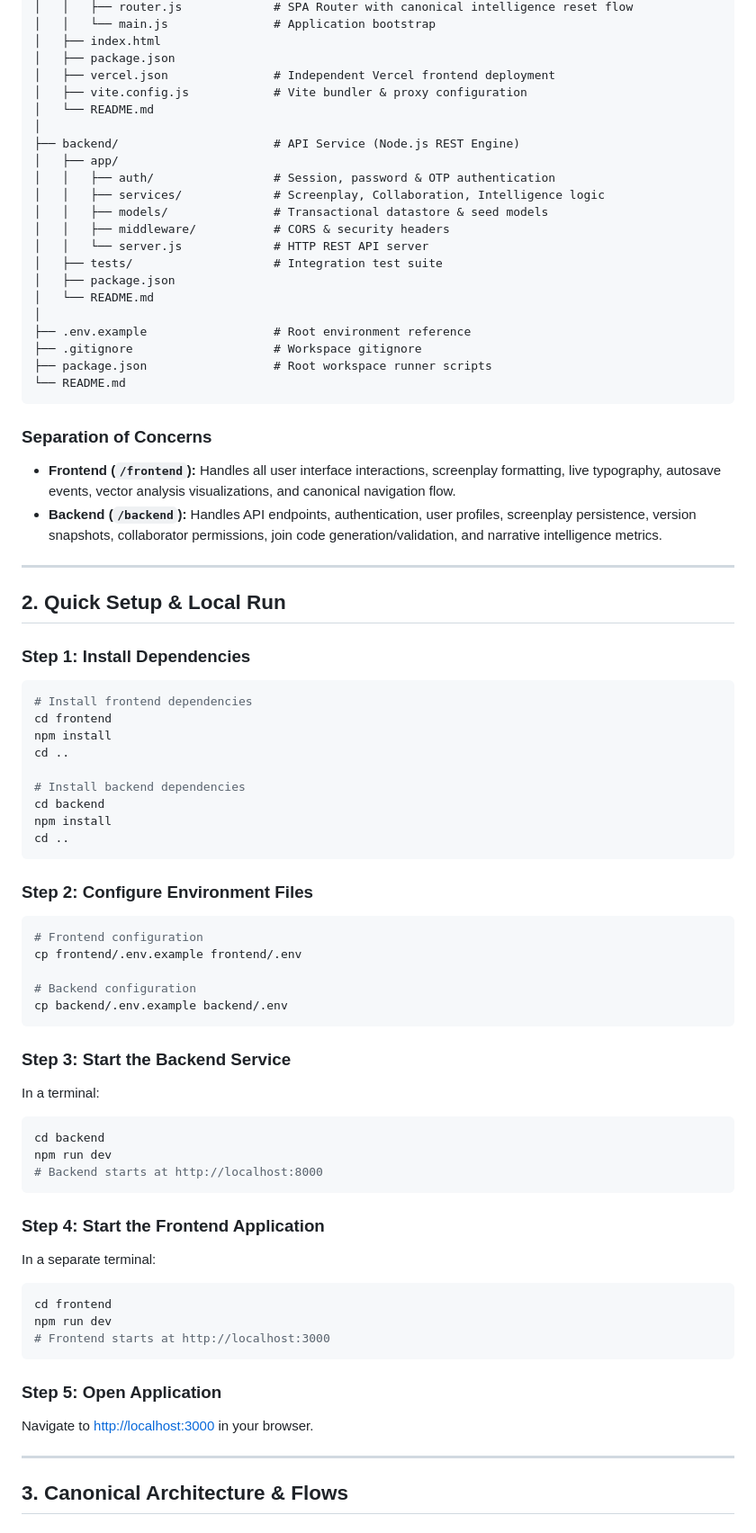
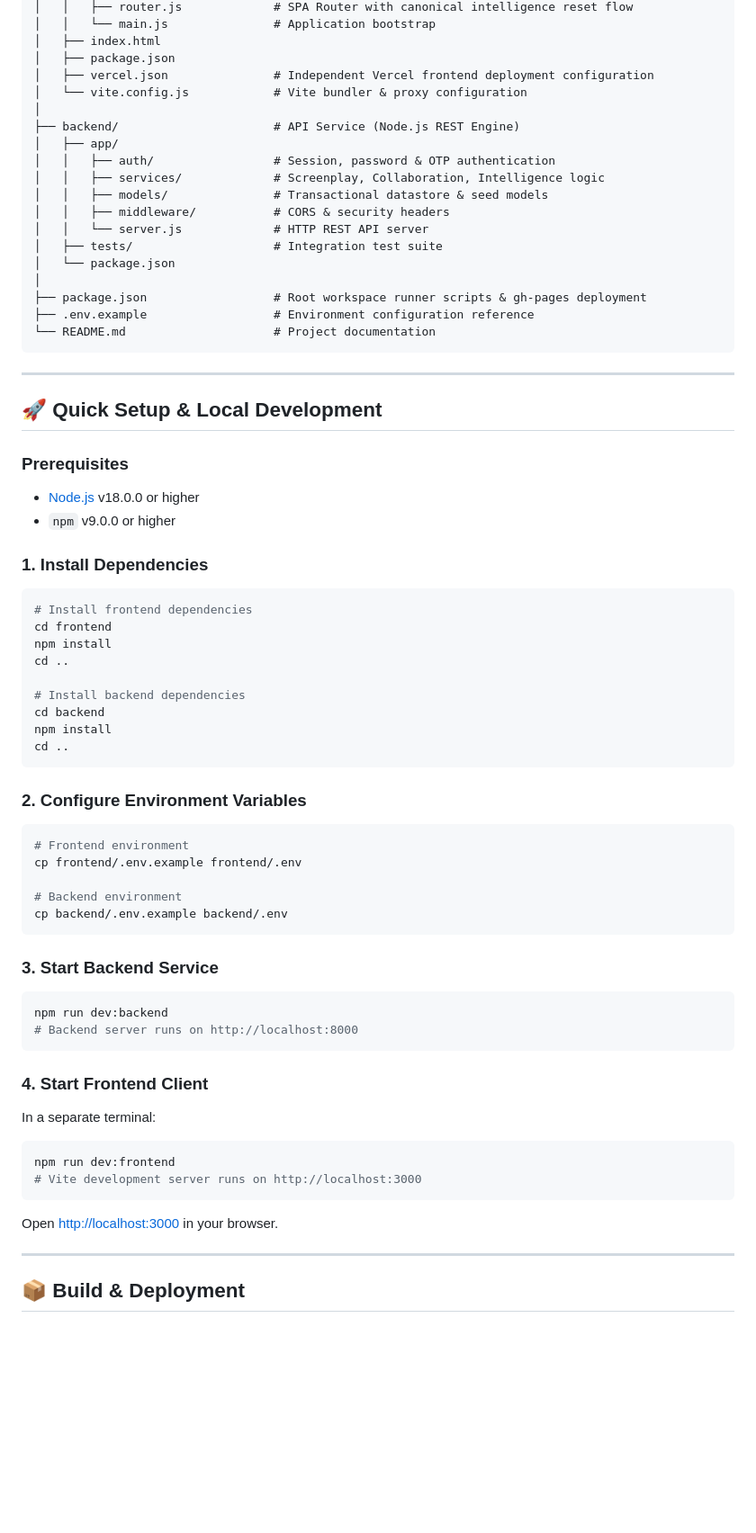
Before and after one commit to aravind-1801/Scriptora, a Markdown page: README.md, the part around one of its changes. Shown at 90% size. Drawn GitHub-style; blank space fills up the shorter version.

Commit message:
docs: update comprehensive README with Screenplay Studio, formatting tools, A4 layout, and PDF export

````diff
--- a/README.md
+++ b/README.md
@@ -20,9 +60,8 @@ SCRIPTORA/
 │   │   └── main.js               # Application bootstrap
 │   ├── index.html
 │   ├── package.json
-│   ├── vercel.json               # Independent Vercel frontend deployment
-│   ├── vite.config.js            # Vite bundler & proxy configuration
-│   └── README.md
+│   ├── vercel.json               # Independent Vercel frontend deployment configuration
+│   └── vite.config.js            # Vite bundler & proxy configuration
 │
 ├── backend/                      # API Service (Node.js REST Engine)
 │   ├── app/
@@ -32,24 +71,22 @@ SCRIPTORA/
 │   │   ├── middleware/           # CORS & security headers
 │   │   └── server.js             # HTTP REST API server
 │   ├── tests/                    # Integration test suite
-│   ├── package.json
-│   └── README.md
+│   └── package.json
 │
-├── .env.example                  # Root environment reference
-├── .gitignore                    # Workspace gitignore
-├── package.json                  # Root workspace runner scripts
-└── README.md
+├── package.json                  # Root workspace runner scripts & gh-pages deployment
+├── .env.example                  # Environment configuration reference
+└── README.md                     # Project documentation
 ```
-
-### Separation of Concerns
-* **Frontend (`/frontend`):** Handles all user interface interactions, screenplay formatting, live typography, autosave events, vector analysis visualizations, and canonical navigation flow.
-* **Backend (`/backend`):** Handles API endpoints, authentication, user profiles, screenplay persistence, version snapshots, collaborator permissions, join code generation/validation, and narrative intelligence metrics.
 
 ---
 
-## 2. Quick Setup & Local Run
+## 🚀 Quick Setup & Local Development
 
-### Step 1: Install Dependencies
+### Prerequisites
+- [Node.js](https://nodejs.org/) v18.0.0 or higher
+- `npm` v9.0.0 or higher
+
+### 1. Install Dependencies
 ```bash
 # Install frontend dependencies
 cd frontend
@@ -62,35 +99,31 @@ npm install
 cd ..
 ```
 
-### Step 2: Configure Environment Files
+### 2. Configure Environment Variables
 ```bash
-# Frontend configuration
+# Frontend environment
 cp frontend/.env.example frontend/.env
 
-# Backend configuration
+# Backend environment
 cp backend/.env.example backend/.env
 ```
 
-### Step 3: Start the Backend Service
-In a terminal:
+### 3. Start Backend Service
 ```bash
-cd backend
-npm run dev
-# Backend starts at http://localhost:8000
+npm run dev:backend
+# Backend server runs on http://localhost:8000
 ```
 
-### Step 4: Start the Frontend Application
+### 4. Start Frontend Client
 In a separate terminal:
 ```bash
-cd frontend
-npm run dev
-# Frontend starts at http://localhost:3000
+npm run dev:frontend
+# Vite development server runs on http://localhost:3000
 ```
 
-### Step 5: Open Application
-Navigate to [http://localhost:3000](http://localhost:3000) in your browser.
+Open [http://localhost:3000](http://localhost:3000) in your browser.
 
 ---
 
-## 3. Canonical Architecture & Flows
+## 📦 Build & Deployment
 
````
Also changed, not shown: other parts of README.md (+60 -17 lines).
